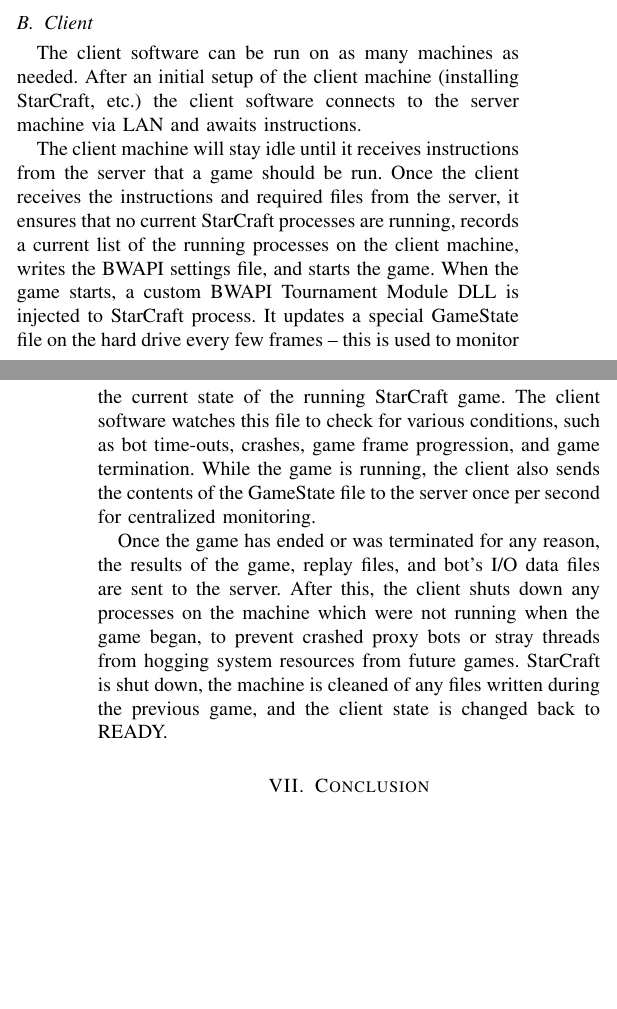
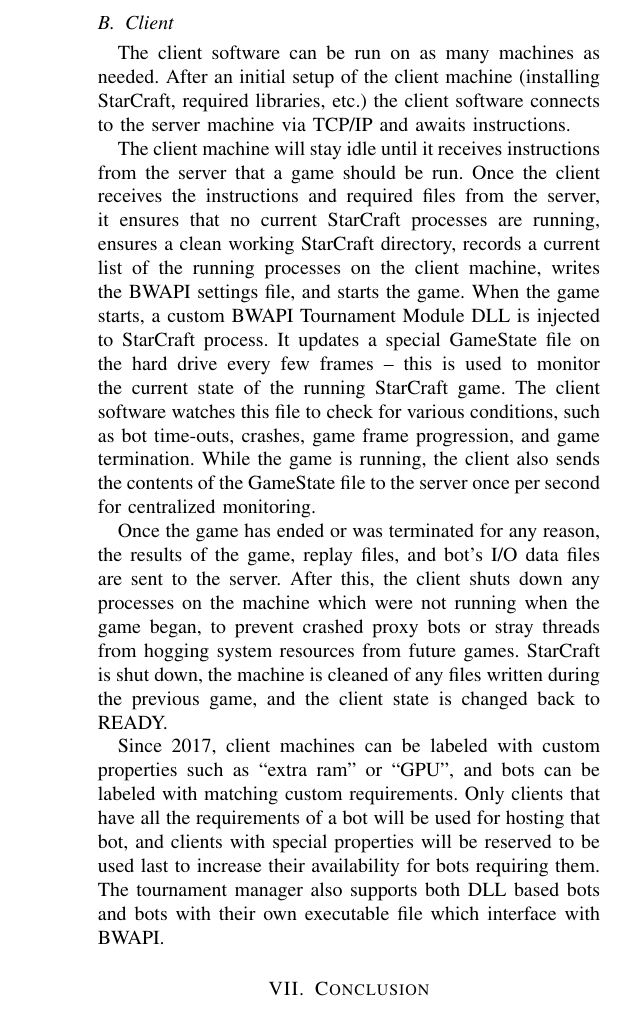
Before and after one commit to certicky/paper-game-competition-frameworks, a LaTeX paper (main.tex, which reads secTournamentManager.tex): two parts of the columns of pages 8 and 9 of 9 before the commit and part of one column of page 9 of 9 after it, the two joined at a grey line, cut so that both start at the same text, the shorter picture padded with empty space. Compiled offline with pdfLaTeX; a missing font is replaced by an installed copy or a similar font; a LaTeX package or settings file that is missing is left out.

Commit message:
tm section

```diff
--- a/secTournamentManager.tex
+++ b/secTournamentManager.tex
@@ -46,8 +48,10 @@
 
 \subsection{Client}
 
-The client software can be run on as many machines as needed. After an initial setup of the client machine (installing StarCraft, etc.) the client software connects to the server machine via LAN and awaits instructions.
+The client software can be run on as many machines as needed. After an initial setup of the client machine (installing StarCraft, required libraries, etc.) the client software connects to the server machine via TCP/IP and awaits instructions.
 
-The client machine will stay idle until it receives instructions from the server that a game should be run. Once the client receives the instructions and required files from the server, it ensures that no current StarCraft processes are running, records a current list of the running processes on the client machine, writes the BWAPI settings file, and starts the game. When the game starts, a custom BWAPI Tournament Module DLL is injected to StarCraft process. It updates a special GameState file on the hard drive every few frames -- this is used to monitor the current state of the running StarCraft game. The client software watches this file to check for various conditions, such as bot time-outs, crashes, game frame progression, and game termination. While the game is running, the client also sends the contents of the GameState file to the server once per second for centralized monitoring.
+The client machine will stay idle until it receives instructions from the server that a game should be run. Once the client receives the instructions and required files from the server, it ensures that no current StarCraft processes are running, ensures a clean working StarCraft directory, records a current list of the running processes on the client machine, writes the BWAPI settings file, and starts the game. When the game starts, a custom BWAPI Tournament Module DLL is injected to StarCraft process. It updates a special GameState file on the hard drive every few frames -- this is used to monitor the current state of the running StarCraft game. The client software watches this file to check for various conditions, such as bot time-outs, crashes, game frame progression, and game termination. While the game is running, the client also sends the contents of the GameState file to the server once per second for centralized monitoring.
 
 Once the game has ended or was terminated for any reason, the results of the game, replay files, and bot's I/O data files are sent to the server. After this, the client shuts down any processes on the machine which were not running when the game began, to prevent crashed proxy bots or stray threads from hogging system resources from future games. StarCraft is shut down, the machine is cleaned of any files written during the previous game, and the client state is changed back to READY.
+
+Since 2017, client machines can be labeled with custom properties such as “extra ram” or “GPU”, and bots can be labeled with matching custom requirements. Only clients that have all the requirements of a bot will be used for hosting that bot, and clients with special properties will be reserved to be used last to increase their availability for bots requiring them. The tournament manager also supports both DLL based bots and bots with their own executable file which interface with BWAPI.
```
Also changed, not shown: secSSCAIT.tex (+1 -1 lines), main.pdf (added), secTournamentManager.tex (8 more changed lines), 1 other file.
